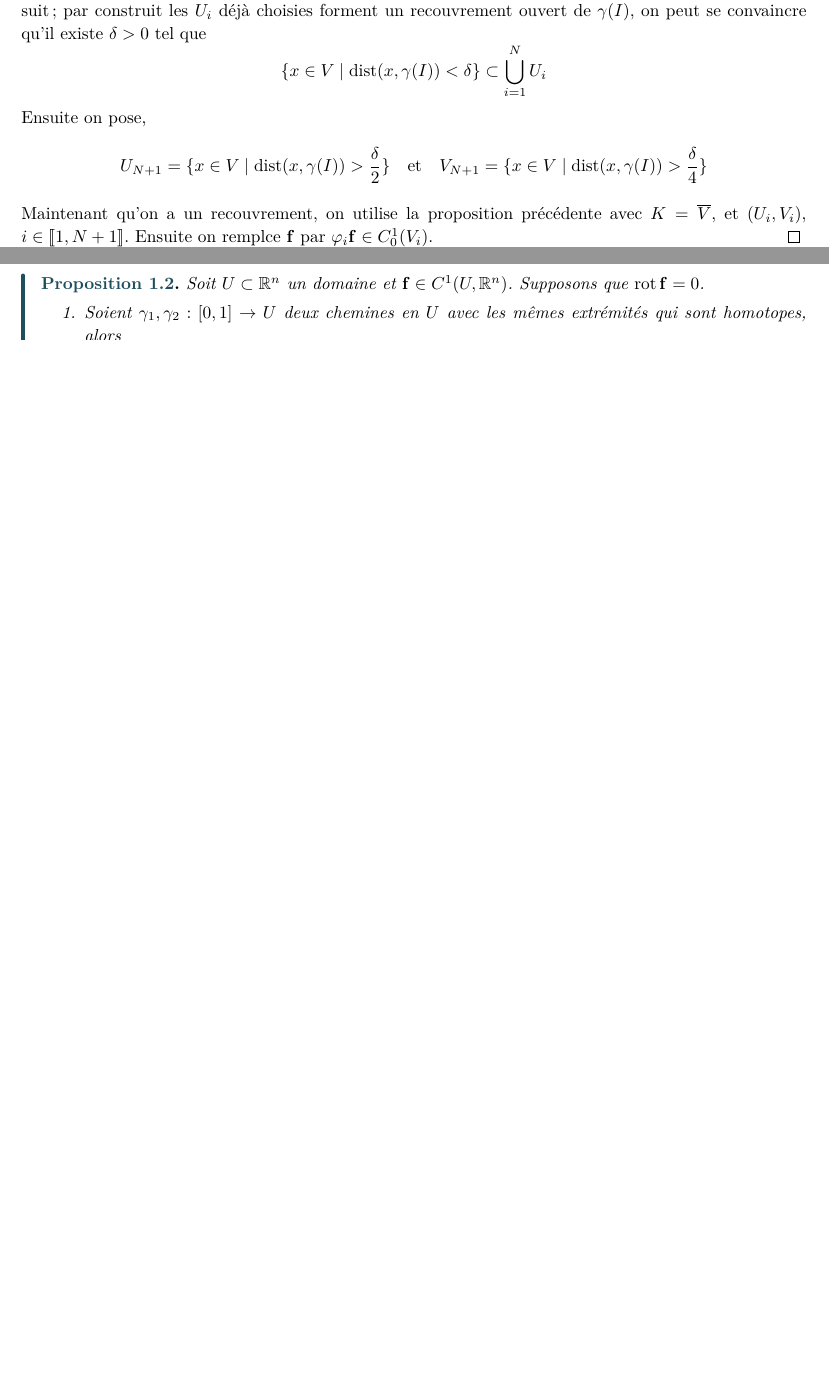
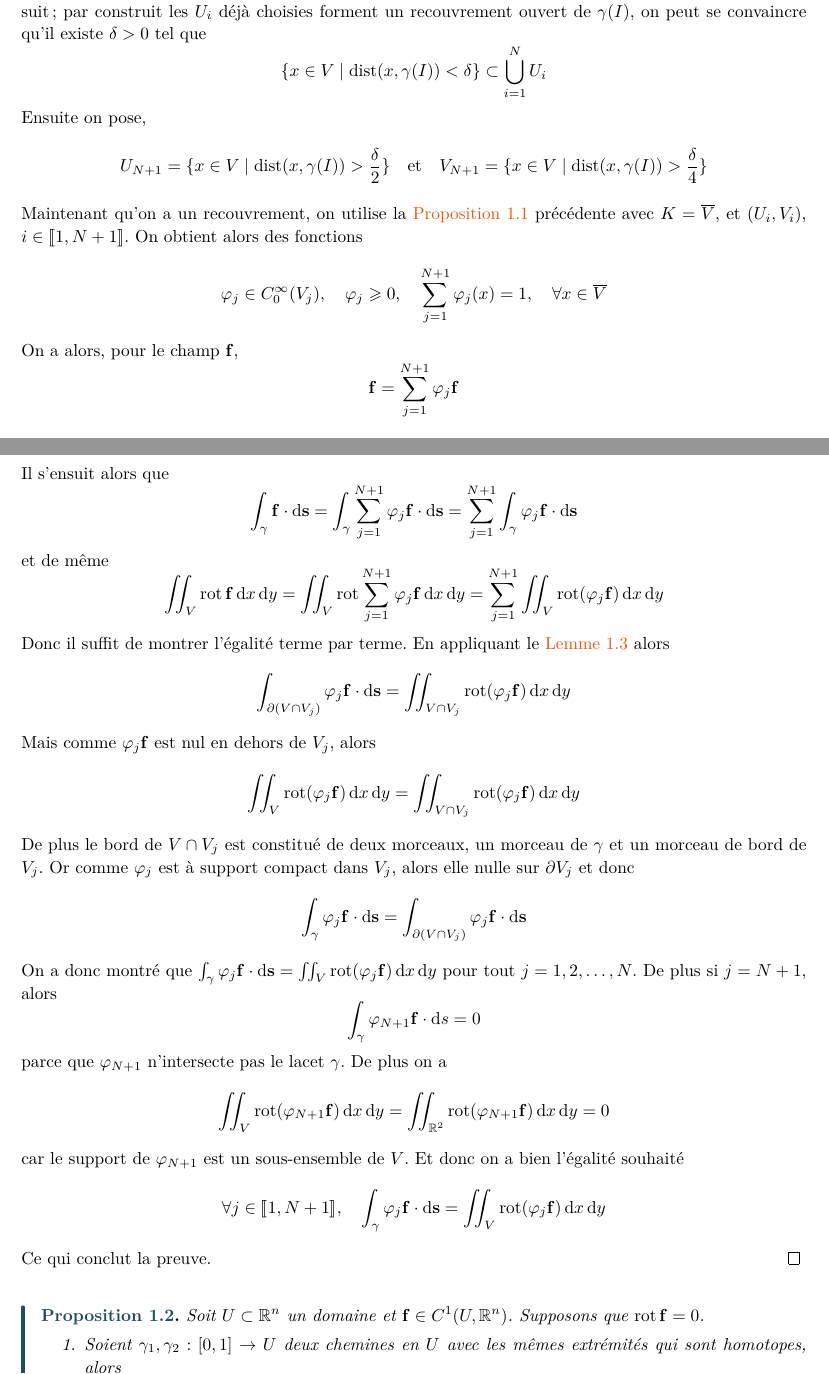
Before and after one commit to AnthonyGabinoEPFL/BA3, a LaTeX book (Analyse III - Lebesgue/Analyse III - Lebesgue.tex, which reads Analyse III - Lebesgue/chapitres/chapitre-1.tex): two parts of pages 12 and 13 of 13 before the commit and two parts of pages 13 and 14 of 14 after it, joined at a grey line, cut so that both start at the same text, the shorter picture padded with empty space. The pictures show the PDF file Analyse III - Lebesgue/Analyse III - Lebesgue.pdf that the author committed with the source.

Commit message:
Analyse III : Complétion de la preuve de Green-Riemann 14.09.2026

```diff
--- a/Analyse III - Lebesgue/chapitres/chapitre-1.tex
+++ b/Analyse III - Lebesgue/chapitres/chapitre-1.tex
@@ -267,7 +267,7 @@ Ainsi les dérivées partielles existent, sont continues, et $g$ est continue, a
 }
 
 
-\begin{lemme}
+\begin{lemme}[Green-Riemann sur des régions de type I ou II] \label{lem: Green-Riemann sur des régions de type I ou II}
 Soit $V$ un région de type $I$, c'est-à-dire qu'il existe $h_{1,2} \in C^1([a,b], \R)$ avec $h_1 < h_2$ tel que
 \[
 V = \{ (x,y) \in \R^2 \mid x \in [a,b], \quad h_1(x) < y < h_2(x)\}
@@ -280,0 +297,6 @@ pour tout $\bm f \in C^1$, où $\gamma$ est une paramétrisation de $\partial V$
+	\int_{\gamma_1} \bm f \cdot \mathrm d \bm s = \int_a^b \bm f(x, h_1(x)) \cdot \begin{pmatrix}
+		1 \\ h_1'(x) \end{pmatrix} \,\mathrm dx = \int_a^b f_1(x, h_1(x)) \, \mathrm dx + \int_a^b h_1'(x) f_2(x, h_1(x)) \, \mathrm dx
+	\]
+	De plus on pose $\gamma_2 = \{ (b,y) \mid y \in [h_1(b), h_2(b)]\}$ ainsi
+	\[
+	\int_{\gamma_2} \bm f \cdot \mathrm d \bm s = \int_{h_1(b)}^{h_2(b)} \bm f(b,y) \cdot \begin{pmatrix} 0 \\ 1 \end{pmatrix} \, \mathrm dy = \int_{h_1(b)}^{h_2(b)} f_2(b,y) \, \mathrm dy
@@ -281,3 +310,11 @@ pour tout $\bm f \in C^1$, où $\gamma$ est une paramétrisation de $\partial V$
+	\int_{\gamma_4} \bm f \cdot \mathrm d \bm s = - \int_{h_1(a)}^{h_2(a)} f_2(a, y) \, \mathrm d \bm s
+	\]
+	Et donc par concaténation on a bien
+	\[
+	\int_\gamma \bm f \cdot \mathrm d \bm s = \int_{\gamma_1} \bm f \cdot \mathrm d \bm s + \int_{\gamma_2} \bm f \cdot \mathrm d \bm s + \int_{\gamma_3} \bm f \cdot \mathrm d \bm s + \int_{\gamma_4} \bm f \cdot \mathrm d \bm s = A - B = \iint_V \rot \bm f \, \mathrm d x \mathrm dy
+	\]
+	D'où le lemme. La preuve les des domaines de types II est analogue.
+}
 \begin{theorem}[Green-Riemann] \label{thm: Green-Riemann}
 	Soit $U \subset \Rn$ un domaine, et soit $V \subset U$ un sous-domaine borné, avec $\overline V \subset U$, borné pour un lacet $\gamma$ régulier, simple, orienté positivement. Alors on a que
 	\[
@@ -314,7 +351,47 @@ pour tout $\bm f \in C^1$, où $\gamma$ est une paramétrisation de $\partial V$
 	\[
 	U_{N+1} = \{x \in V \mid \dist(x, \gamma(I)) > \frac\delta2\} \et V_{N+1} = \{x \in V \mid \dist(x, \gamma(I)) > \frac\delta4\}
 	\]
-	Maintenant qu'on a un recouvrement, on utilise la proposition précédente avec $K = \overline V$, et $(U_i, V_i)$, $i \in \llbracket 1, N+1 \rrbracket$. Ensuite on remplce $\bm f$ par $\varphi_i \bm f \in C^1_0(V_i)$.
+	Maintenant qu'on a un recouvrement, on utilise la \autoref{prop: Partition de l'unité} précédente avec $K = \overline V$, et $(U_i, V_i)$, $i \in \llbracket 1, N+1 \rrbracket$. On obtient alors des fonctions
+	\[
+	\varphi_j \in C^\infty_0 (V_j), \quad \varphi_j \geqslant 0, \quad \sum_{j=1}^{N+1} \varphi_j(x) = 1,\quad \forall x \in \overline V
+	\]
+	On a alors, pour le champ $\bm f$,
+	\[
+	\bm f = \sum_{j=1}^{N+1} \varphi_j \bm f
+	\]
+	Il s'ensuit alors que
+	\[
+	\int_\gamma \bm f \cdot \mathrm d \bm s = \int_\gamma \sum_{j=1}^{N+1} \varphi_j \bm f \cdot \mathrm d \bm s = \sum_{j=1}^{N+1} \int_\gamma \varphi_j \bm f \cdot \mathrm d \bm s
+	\]
+	et de même
+	\[
+	\iint_V \rot \bm f \, \mathrm dx \, \mathrm dy = \iint_V \rot \sum_{j=1}^{N+1} \varphi_j \bm f \, \mathrm dx \, \mathrm dy = \sum_{j=1}^{N+1} \iint_V \rot(\varphi_j \bm f) \, \mathrm dx \, \mathrm dy
+	\]
+	Donc il suffit de montrer l'égalité terme par terme. En appliquant le \autoref{lem: Green-Riemann sur des régions de type I ou II} alors
+	\[
+	\int_{\partial (V \cap V_j)} \varphi_j \bm f \cdot \mathrm d \bm s = \iint_{V \cap V_j} \rot(\varphi_j \bm f) \, \mathrm d x \, \mathrm dy
+	\]
+	Mais comme $\varphi_j \bm f$ est nul en dehors de $V_j$, alors
+	\[
+	\iint_V \rot(\varphi_j \bm f) \, \mathrm dx \, \mathrm dy = \iint_{V \cap V_j} \rot(\varphi_j \bm f) \, \mathrm dx \, \mathrm dy
+	\]
+	De plus le bord de $V \cap V_j$ est constitué de deux morceaux, un morceau de $\gamma$ et un morceau de bord de $V_j$. Or comme $\varphi_j$ est à support compact dans $V_j$, alors elle nulle sur $\partial V_j$ et donc
+	\[
+	\int_\gamma \varphi_j \bm f \cdot \mathrm d \bm s = \int_{\partial(V \cap V_j)}  \varphi_j \bm f \cdot \mathrm d \bm s
+		\]
+		On a donc montré que $\int_\gamma \varphi_j \bm f \cdot \mathrm d \bm s = \iint_V \rot(\varphi_j \bm f) \, \mathrm dx \, \mathrm dy$ pour tout $j = 1, 2, \ldots, N$. De plus si $j = N+1$, alors
+		\[
+		\int_{\gamma} \varphi_{N+1} \bm f \cdot \mathrm ds = 0
+		\]
+		parce que $\varphi_{N+1}$ n'intersecte pas le lacet $\gamma$. De plus on a
+		\[
+		\iint_V \rot(\varphi_{N+1} \bm f) \, \mathrm dx \, \mathrm dy = \iint_{\R^2} \rot(\varphi_{N+1} \bm f) \, \mathrm dx \, \mathrm dy = 0
+		\]
+		car le support de $\varphi_{N+1}$ est un sous-ensemble de $V$. Et donc on a bien l'égalité souhaité
+		\[
+		\forall j \in \llbracket 1, N+1 \rrbracket, \quad \int_\gamma \varphi_j \bm f \cdot \mathrm d \bm s = \iint_V \rot(\varphi_j \bm f) \, \mathrm dx \, \mathrm dy
+		\]
+		Ce qui conclut la preuve.
 }
 
 \begin{proposition}
```
Also changed, not shown: Analyse III - Lebesgue/Analyse III - Lebesgue.tex (+1 -1 lines), shared/preamble.tex (+10 -1 lines), Analyse III - Lebesgue/Analyse III - Lebesgue.pdf, Analyse III - Lebesgue/chapitres/chapitre-1.tex (23 more changed lines), 1 other file.
